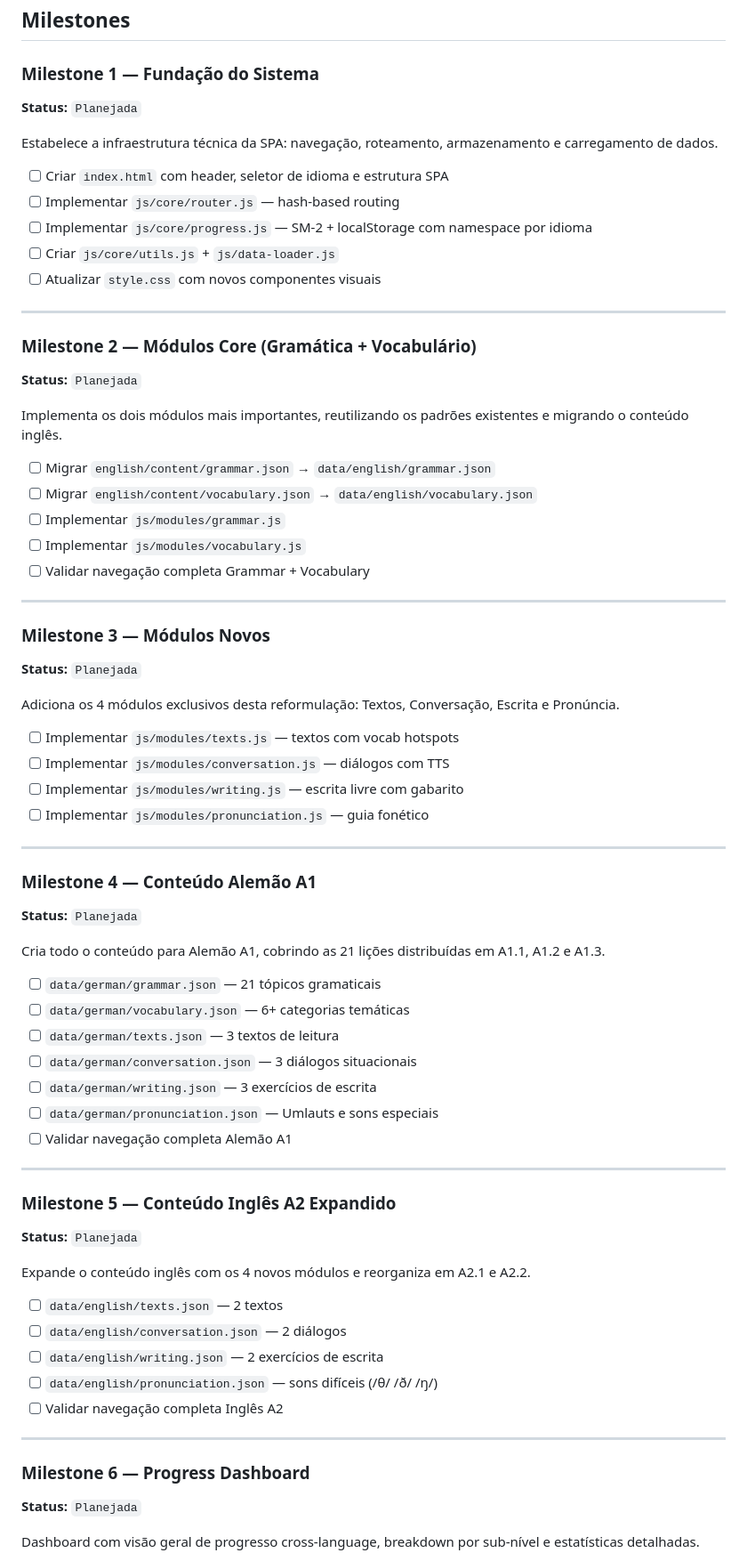
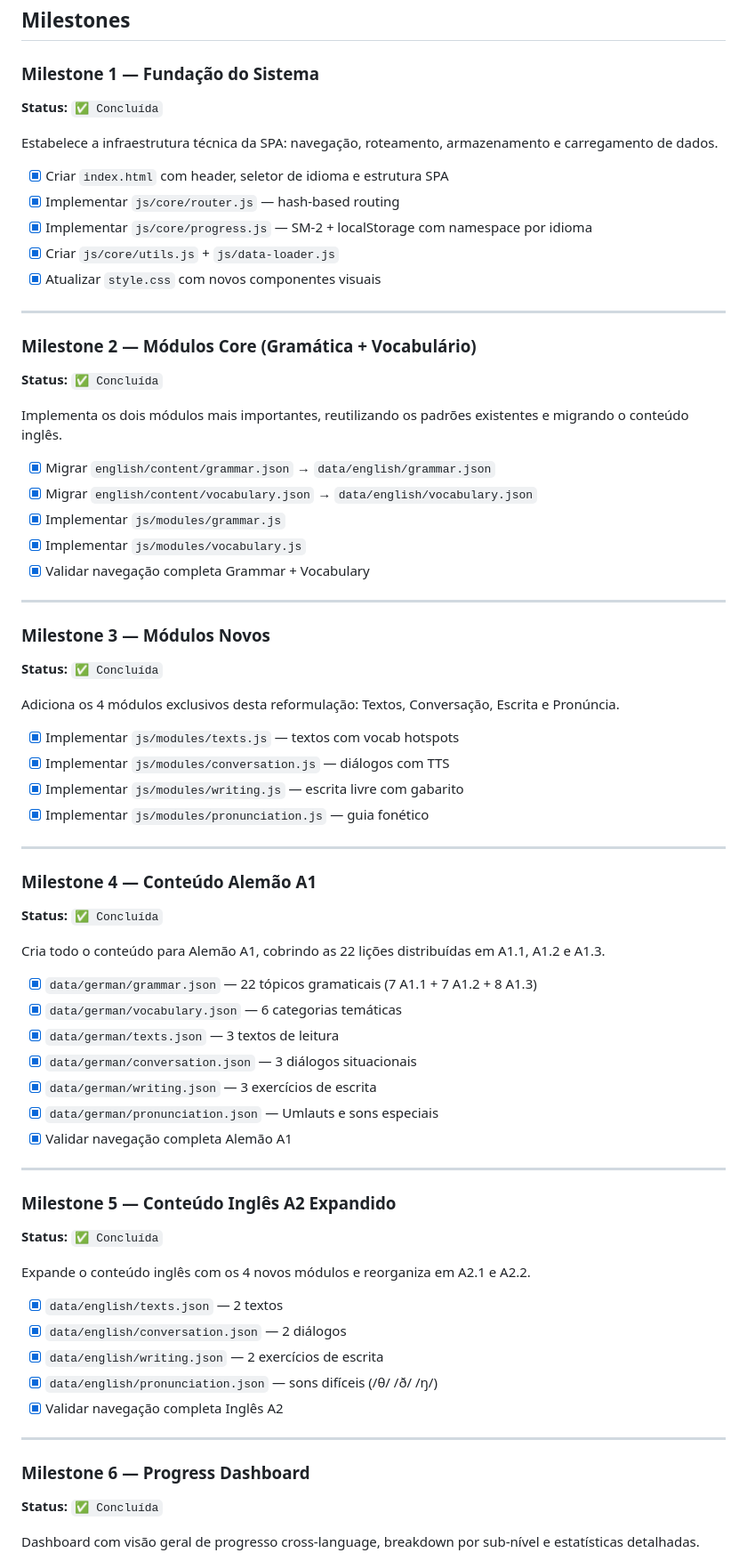
Before and after one commit to babiccon/Revis-o-ingles, a Markdown page: ROADMAP.md, the part around one of its changes. Shown at 89% size. Rendered like a GitHub page.

```diff
--- a/ROADMAP.md
+++ b/ROADMAP.md
@@ -9,73 +9,73 @@ LinguaStudy é um sistema de estudos de idiomas offline, focado em progressão e
 ## Milestones
 
 ### Milestone 1 — Fundação do Sistema
-**Status:** `Planejada`
+**Status:** `✅ Concluída`
 
 Estabelece a infraestrutura técnica da SPA: navegação, roteamento, armazenamento e carregamento de dados.
 
-- [ ] Criar `index.html` com header, seletor de idioma e estrutura SPA
-- [ ] Implementar `js/core/router.js` — hash-based routing
-- [ ] Implementar `js/core/progress.js` — SM-2 + localStorage com namespace por idioma
-- [ ] Criar `js/core/utils.js` + `js/data-loader.js`
-- [ ] Atualizar `style.css` com novos componentes visuais
+- [x] Criar `index.html` com header, seletor de idioma e estrutura SPA
+- [x] Implementar `js/core/router.js` — hash-based routing
+- [x] Implementar `js/core/progress.js` — SM-2 + localStorage com namespace por idioma
+- [x] Criar `js/core/utils.js` + `js/data-loader.js`
+- [x] Atualizar `style.css` com novos componentes visuais
 
 ---
 
 ### Milestone 2 — Módulos Core (Gramática + Vocabulário)
-**Status:** `Planejada`
+**Status:** `✅ Concluída`
 
 Implementa os dois módulos mais importantes, reutilizando os padrões existentes e migrando o conteúdo inglês.
 
-- [ ] Migrar `english/content/grammar.json` → `data/english/grammar.json`
-- [ ] Migrar `english/content/vocabulary.json` → `data/english/vocabulary.json`
-- [ ] Implementar `js/modules/grammar.js`
-- [ ] Implementar `js/modules/vocabulary.js`
-- [ ] Validar navegação completa Grammar + Vocabulary
+- [x] Migrar `english/content/grammar.json` → `data/english/grammar.json`
+- [x] Migrar `english/content/vocabulary.json` → `data/english/vocabulary.json`
+- [x] Implementar `js/modules/grammar.js`
+- [x] Implementar `js/modules/vocabulary.js`
+- [x] Validar navegação completa Grammar + Vocabulary
 
 ---
 
 ### Milestone 3 — Módulos Novos
-**Status:** `Planejada`
+**Status:** `✅ Concluída`
 
 Adiciona os 4 módulos exclusivos desta reformulação: Textos, Conversação, Escrita e Pronúncia.
 
-- [ ] Implementar `js/modules/texts.js` — textos com vocab hotspots
-- [ ] Implementar `js/modules/conversation.js` — diálogos com TTS
-- [ ] Implementar `js/modules/writing.js` — escrita livre com gabarito
-- [ ] Implementar `js/modules/pronunciation.js` — guia fonético
+- [x] Implementar `js/modules/texts.js` — textos com vocab hotspots
+- [x] Implementar `js/modules/conversation.js` — diálogos com TTS
+- [x] Implementar `js/modules/writing.js` — escrita livre com gabarito
+- [x] Implementar `js/modules/pronunciation.js` — guia fonético
 
 ---
 
 ### Milestone 4 — Conteúdo Alemão A1
-**Status:** `Planejada`
+**Status:** `✅ Concluída`
 
-Cria todo o conteúdo para Alemão A1, cobrindo as 21 lições distribuídas em A1.1, A1.2 e A1.3.
+Cria todo o conteúdo para Alemão A1, cobrindo as 22 lições distribuídas em A1.1, A1.2 e A1.3.
 
-- [ ] `data/german/grammar.json` — 21 tópicos gramaticais
-- [ ] `data/german/vocabulary.json` — 6+ categorias temáticas
-- [ ] `data/german/texts.json` — 3 textos de leitura
-- [ ] `data/german/conversation.json` — 3 diálogos situacionais
-- [ ] `data/german/writing.json` — 3 exercícios de escrita
-- [ ] `data/german/pronunciation.json` — Umlauts e sons especiais
-- [ ] Validar navegação completa Alemão A1
+- [x] `data/german/grammar.json` — 22 tópicos gramaticais (7 A1.1 + 7 A1.2 + 8 A1.3)
+- [x] `data/german/vocabulary.json` — 6 categorias temáticas
+- [x] `data/german/texts.json` — 3 textos de leitura
+- [x] `data/german/conversation.json` — 3 diálogos situacionais
+- [x] `data/german/writing.json` — 3 exercícios de escrita
+- [x] `data/german/pronunciation.json` — Umlauts e sons especiais
+- [x] Validar navegação completa Alemão A1
 
 ---
 
 ### Milestone 5 — Conteúdo Inglês A2 Expandido
-**Status:** `Planejada`
+**Status:** `✅ Concluída`
 
 Expande o conteúdo inglês com os 4 novos módulos e reorganiza em A2.1 e A2.2.
 
-- [ ] `data/english/texts.json` — 2 textos
-- [ ] `data/english/conversation.json` — 2 diálogos
-- [ ] `data/english/writing.json` — 2 exercícios de escrita
-- [ ] `data/english/pronunciation.json` — sons difíceis (/θ/ /ð/ /ŋ/)
-- [ ] Validar navegação completa Inglês A2
+- [x] `data/english/texts.json` — 2 textos
+- [x] `data/english/conversation.json` — 2 diálogos
+- [x] `data/english/writing.json` — 2 exercícios de escrita
+- [x] `data/english/pronunciation.json` — sons difíceis (/θ/ /ð/ /ŋ/)
+- [x] Validar navegação completa Inglês A2
 
 ---
 
 ### Milestone 6 — Progress Dashboard
-**Status:** `Planejada`
+**Status:** `✅ Concluída`
 
 Dashboard com visão geral de progresso cross-language, breakdown por sub-nível e estatísticas detalhadas.
 
```
Also changed, not shown: other parts of ROADMAP.md (+87 -9 lines).
